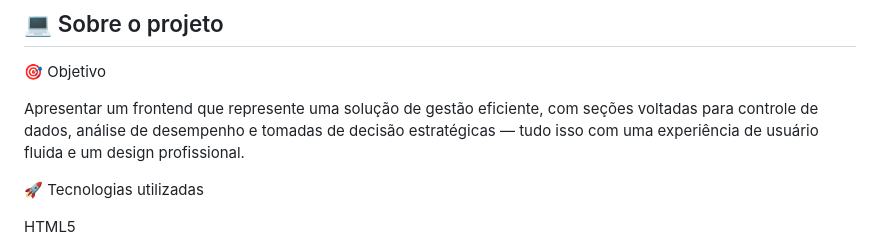
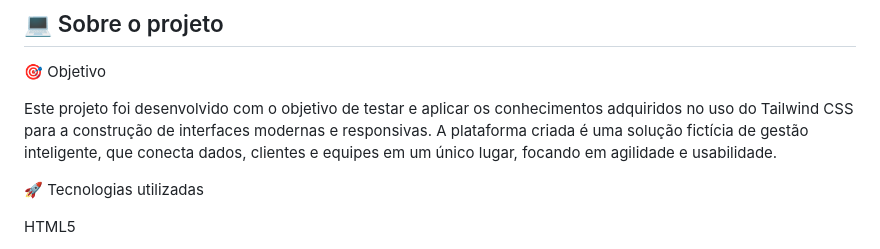
Before and after one commit to Jorge-Renato/NovaFlow, a Markdown page: README.md, the part around the change. Drawn GitHub-style.

```diff
--- a/README.md
+++ b/README.md
@@ -34,7 +34,7 @@
 
 🎯 Objetivo
 
-Apresentar um frontend que represente uma solução de gestão eficiente, com seções voltadas para controle de dados, análise de desempenho e tomadas de decisão estratégicas — tudo isso com uma experiência de usuário fluida e um design profissional.
+Este projeto foi desenvolvido com o objetivo de testar e aplicar os conhecimentos adquiridos no uso do Tailwind CSS para a construção de interfaces modernas e responsivas. A plataforma criada é uma solução fictícia de gestão inteligente, que conecta dados, clientes e equipes em um único lugar, focando em agilidade e usabilidade.
 
 🚀 Tecnologias utilizadas
 
```
